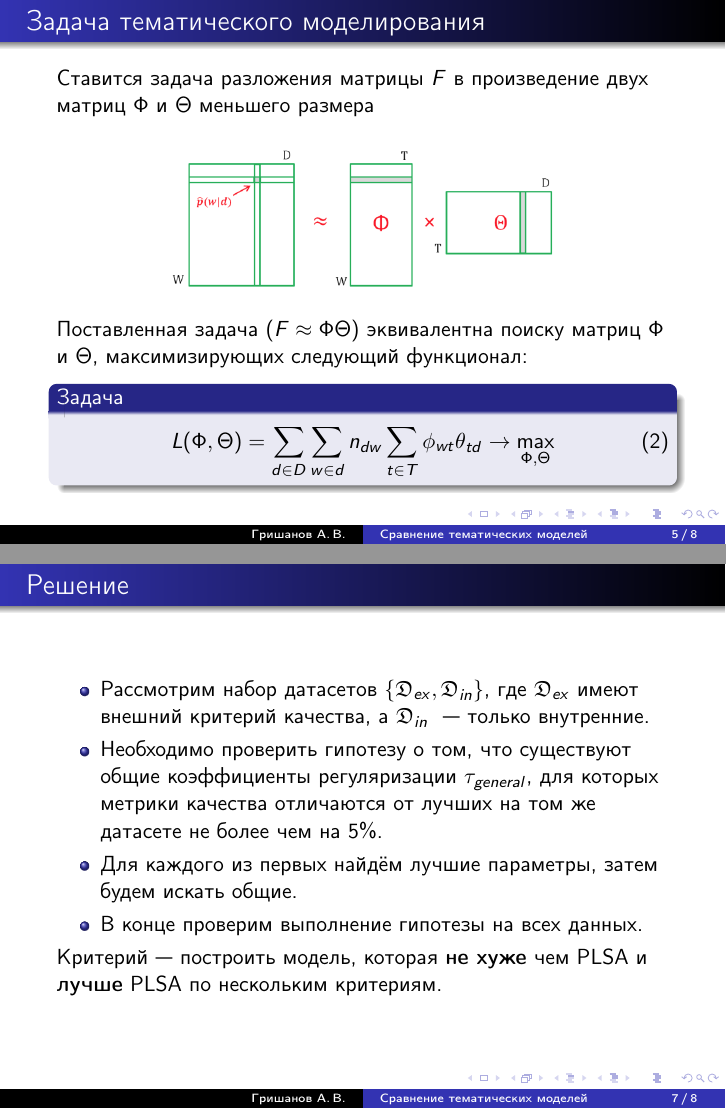
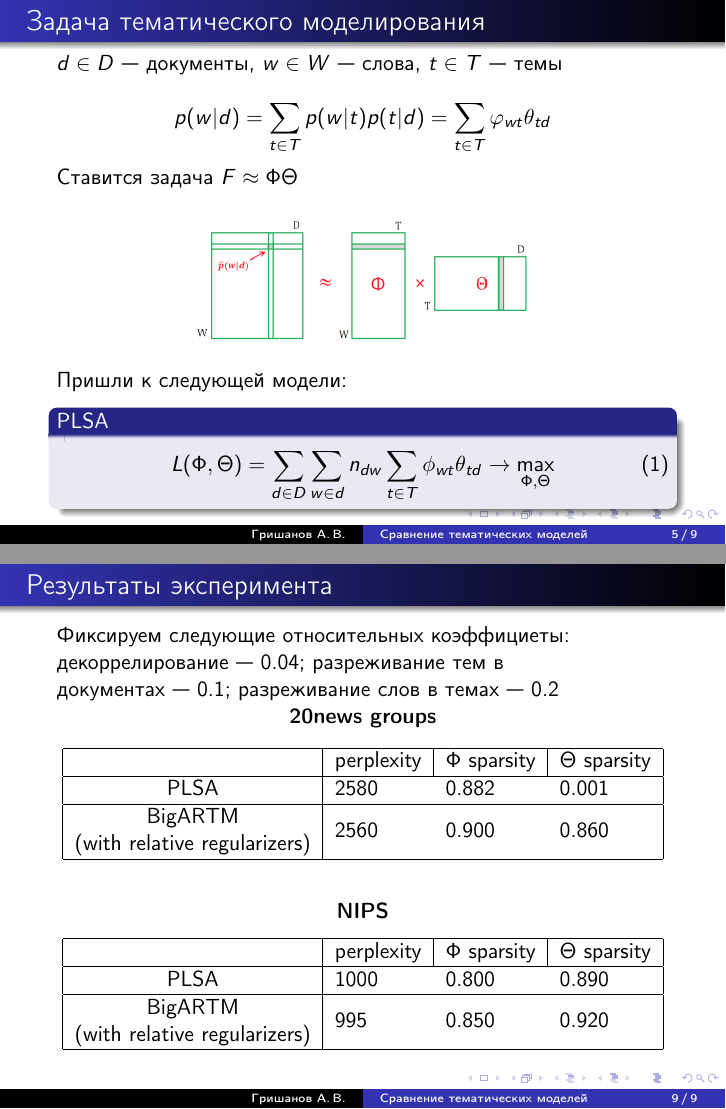
Before and after one commit to Intelligent-Systems-Phystech/2019-Project-4, LaTeX slides (report/Grishanov2019Presentation.tex): pages 5 and 7 of 8 before the commit and pages 5 and 9 of 9 after it, joined at a grey line. Compiled offline with pdfLaTeX; the source files are stored in an older character set and shown here as Unicode.

Commit message:
Add final version of presentation

```diff
--- a/report/Grishanov2019Presentation.tex
+++ b/report/Grishanov2019Presentation.tex
@@ -139,18 +158,30 @@
 \begin{frame}
   \frametitle{Задача тематического моделирования}
 
-Ставится задача разложения матрицы $F$ в произведение двух матриц $\Phi$ и $\Theta$ меньшего размера
+$d \in D$ --- документы,
+$w\in W$ --- слова,
+$t\in T$~--- темы
 
-$$\includegraphics[scale=0.3]{img/phi_theta.png}$$
+%\begin{block}{Распределение термов в документах}
+%\begin{block}{}
+%	\begin{equation}\label{eq_0}
+$$	p(w|d) = \sum\limits_{t \in T} p(w|t) p(t|d) = \sum\limits_{t \in T}\varphi_{wt}\theta_{td}$$
+%	\end{equation}
+%\end{block}
+
+
+Ставится задача $F \approx \Phi \Theta$
+
+$$\includegraphics[scale=0.26]{img/phi_theta.png}$$
 
 %\begin{itemize}
 %\item $\Phi = (\phi_{wt})_{W \times T}, \; \phi_{wt} = p(w|t)$ --- матрица <<термины-темы>>;
 %\item $\Theta = (\theta_{td})_{T \times D}, \; \theta_{td} = p(t|d)$ --- матрица <<темы-документы>>;
 %\end{itemize}
 
-
-Поставленная задача ($F \approx \Phi \Theta$) эквивалентна поиску матриц $\Phi$ и $\Theta$, максимизирующих следующий функционал:
-\begin{block}{Задача}
+Пришли к следующей модели:
+%Это эквивалентно поиску матриц $\Phi$ и $\Theta$, максимизирующих следующий функционал:
+\begin{block}{PLSA}
 \begin{equation}\label{eq_1}
  	L(\Phi, \Theta) = \sum_{d \in D} \sum_{w \in d} n_{dw} \sum_{t \in T} \phi_{wt} \theta_{td} \rightarrow \max_{\Phi, \Theta}
 \end{equation}
@@ -166,9 +197,10 @@
 
 Разложение матрицы $F$ в произведение матриц $\Phi$ и $\Theta$ не единственно. В частности, для любой невырожденной матрицы $S$ размера $TxT$ верно, что $F = (\Phi S)(S^{-1} \Theta)$.
 
-\begin{block}{Аддитивная регуляризация}
-	Тематическая модель аддитивной регуляризации (additive regularization of topic models, ARTM) получается при наложении на модель дополнительных требований (регуляризаторов).
-	\begin{equation}
+При наложении на модель дополнительных требований (регуляризаторов $R_i(\Phi, \Theta)$) получим:
+
+\begin{block}{Аддитивная регуляризация тематических моделей}
+    \begin{equation}
 	L(\Phi, \Theta) + \sum_{i=1}^{n} \tau_i R_i(\Phi, \Theta) \rightarrow \max_{\Phi, \Theta}
 	\end{equation}
 \end{block}
@@ -210,11 +253,13 @@
 \begin{frame}
-\frametitle{Решение}
+\frametitle{Решение задачи}
 \begin{itemize}
 \item
 Рассмотрим набор датасетов $\left\{\mathfrak{D}_{ex}, \mathfrak{D}_{in}\right\}$, где  $\mathfrak{D}_{ex}$ имеют внешний критерий качества, а $\mathfrak{D}_{in}$~ --- только внутренние.
 
 \item
-Необходимо проверить гипотезу о том, что существуют общие коэффициенты регуляризации $\tau_{general}$, для которых метрики качества отличаются от лучших на том же датасете не более чем на 5\%.
+Необходимо проверить гипотезу о том, что существуют общие коэффициенты регуляризации $\tau_{general}$, которые {\bf не хуже} чем PLSA и {\bf лучше} PLSA по нескольким критериям.
+
+%для которых метрики качества отличаются от лучших на том же датасете не более чем на 5\%.
 
 \item
 Для каждого из первых найдём лучшие параметры, затем будем искать общие.
@@ -223,23 +268,39 @@
 
 \end{itemize}
 
-Критерий --- построить модель, которая {\bf не хуже} чем PLSA и {\bf лучше} PLSA по нескольким критериям.
+%Критерий --- построить модель, которая {\bf не хуже} чем PLSA ни по одному критерию и {\bf лучше} PLSA по нескольким критериям.
 
 \end{frame}
 
 \begin{frame}
 	\frametitle{Результаты эксперимента}
+Фиксируем следующие относительных коэффициеты:
 
-\begin{enumerate}
-\item {\bf 20news groups}
+декоррелирование --- 0.04; разреживание тем в документах~---~0.1; разреживание слов в темах --- 0.2
 
-Best f1\_score: 0.9155
+\centering
+\textbf{20news groups}
 
-General params f1\_score: 0.9148
+\begin{table}[]
+	\begin{tabular}{|c|lll|}
+		\hline
+		\multicolumn{1}{|l|}{}                                                         & \multicolumn{1}{l|}{perplexity} & \multicolumn{1}{l|}{$\Phi$ sparsity} & $\Theta$ sparsity \\ \hline
+		PLSA                                                                           & 2580                            & 0.882                                & 0.001             \\ \hline
+		\begin{tabular}[c]{@{}c@{}}BigARTM\\ (with relative regularizers)\end{tabular} & 2560                            & 0.900                                & 0.860             \\ \hline
+	\end{tabular}
+\end{table}
 
-\item {\bf Victorian Era}
+\bigskip
 
-Best f1\_score: 0.9777
+\centering
+\textbf{NIPS}
 
-General params f1\_score: 0.9777
+\begin{table}[]
+	\begin{tabular}{|c|lll|}
+		\hline
+		\multicolumn{1}{|l|}{}                                                         & \multicolumn{1}{l|}{perplexity} & \multicolumn{1}{l|}{$\Phi$ sparsity} & $\Theta$ sparsity \\ \hline
+		PLSA                                                                           & 1000                            & 0.800                                & 0.890             \\ \hline
+		\begin{tabular}[c]{@{}c@{}}BigARTM\\ (with relative regularizers)\end{tabular} & 995                             & 0.850                                & 0.920             \\ \hline
+	\end{tabular}
+\end{table}
 
```
Also changed, not shown: report/Grishanov2019Presentation.pdf, report/Grishanov2019Presentation.tex (201 more changed lines).
